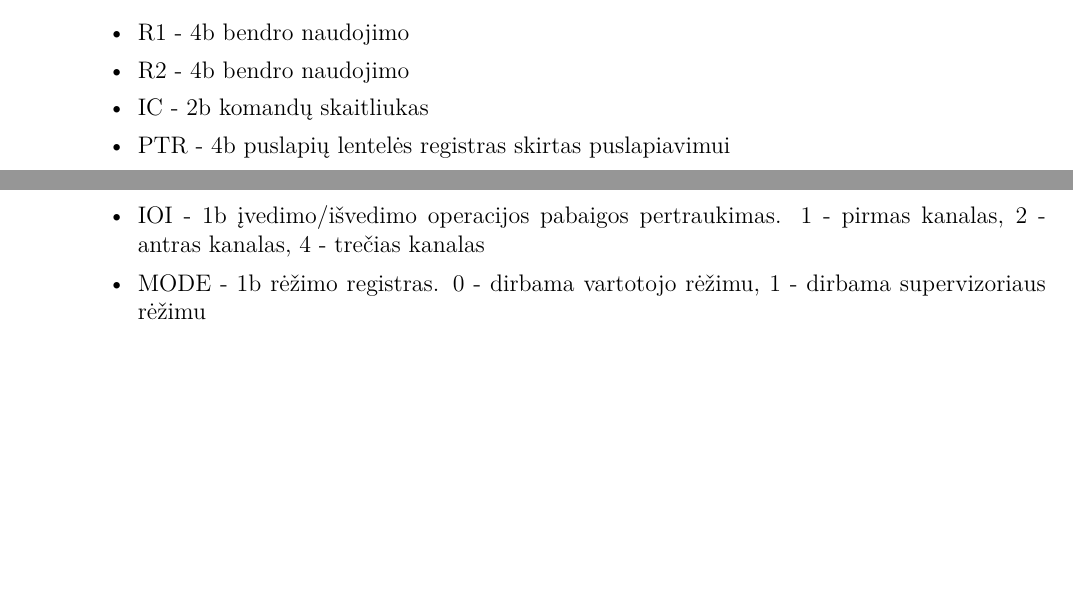
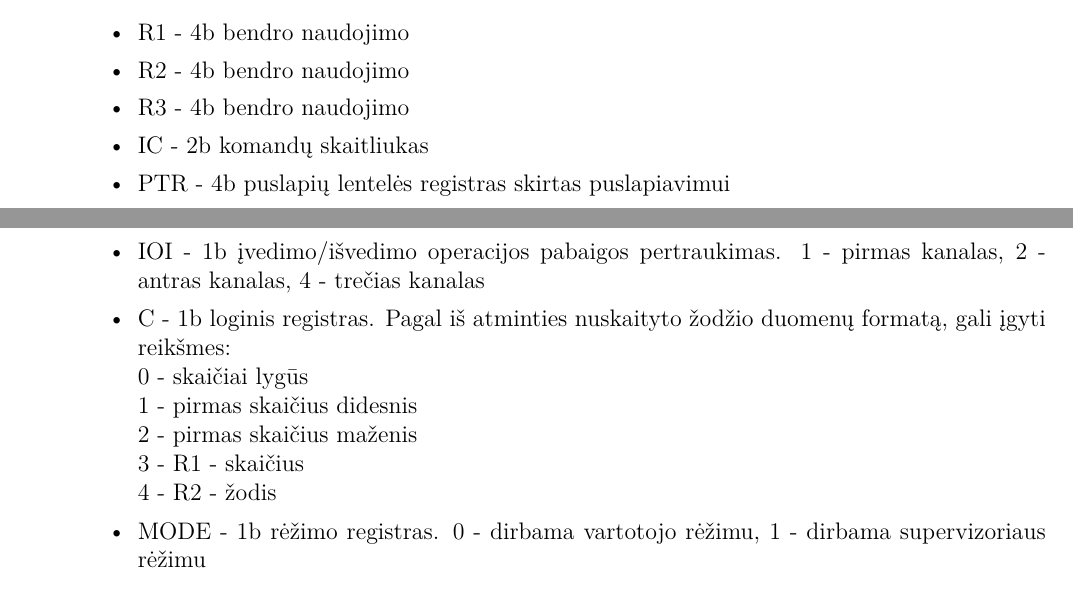
Before and after one commit to IgnasJ/OS, a LaTeX document (Virtualios ir realios mašinos projektas/main.tex, which reads Virtualios ir realios mašinos projektas/rm.tex): two parts of pages 3 and 4 of 8, joined at a grey line, cut so that both start at the same text, the shorter picture padded with empty space. Compiled offline with XeLaTeX.

Commit message:
RM update

```diff
--- a/Virtualios ir realios mašinos projektas/rm.tex
+++ b/Virtualios ir realios mašinos projektas/rm.tex
@@ -13,6 +13,7 @@ Procesoriaus registrai:
 \begin{itemize}
   \item R1 - 4b bendro naudojimo
   \item R2 - 4b bendro naudojimo
+  \item R3 - 4b bendro naudojimo
   \item IC - 2b komandų skaitliukas
   \item PTR - 4b puslapių lentelės registras skirtas puslapiavimui
   \item CH1, CH2, CH3 - 1b atitinkamų kanalų registrai. 0 - kanalas laisvas, 1 - kanalas užimtas
@@ -28,6 +29,13 @@ Procesoriaus registrai:
 		\\3 - HALT komandos pertraukimas
   \item TI - 1b taimerio pertraukimo registras
   \item IOI - 1b įvedimo/išvedimo operacijos pabaigos pertraukimas. 1 - pirmas kanalas, 2 - antras kanalas, 4 - trečias kanalas
+  \item C - 1b loginis registras. Pagal iš atminties nuskaityto žodžio duomenų formatą, gali įgyti reikšmes: \leavevmode
+		\\ 0 - skaičiai lygūs
+		\\ 1 - pirmas skaičius didesnis
+		\\ 2 - pirmas skaičius maženis
+		\\ 3 - R1 - skaičius
+		\\ 4 - R2 - žodis
+
   \item MODE - 1b rėžimo registras. 0 - dirbama vartotojo rėžimu, 1 - dirbama supervizoriaus rėžimu
 \end{itemize}
 
```
Also changed, not shown: Virtualios ir realios mašinos projektas/RM.PNG.
